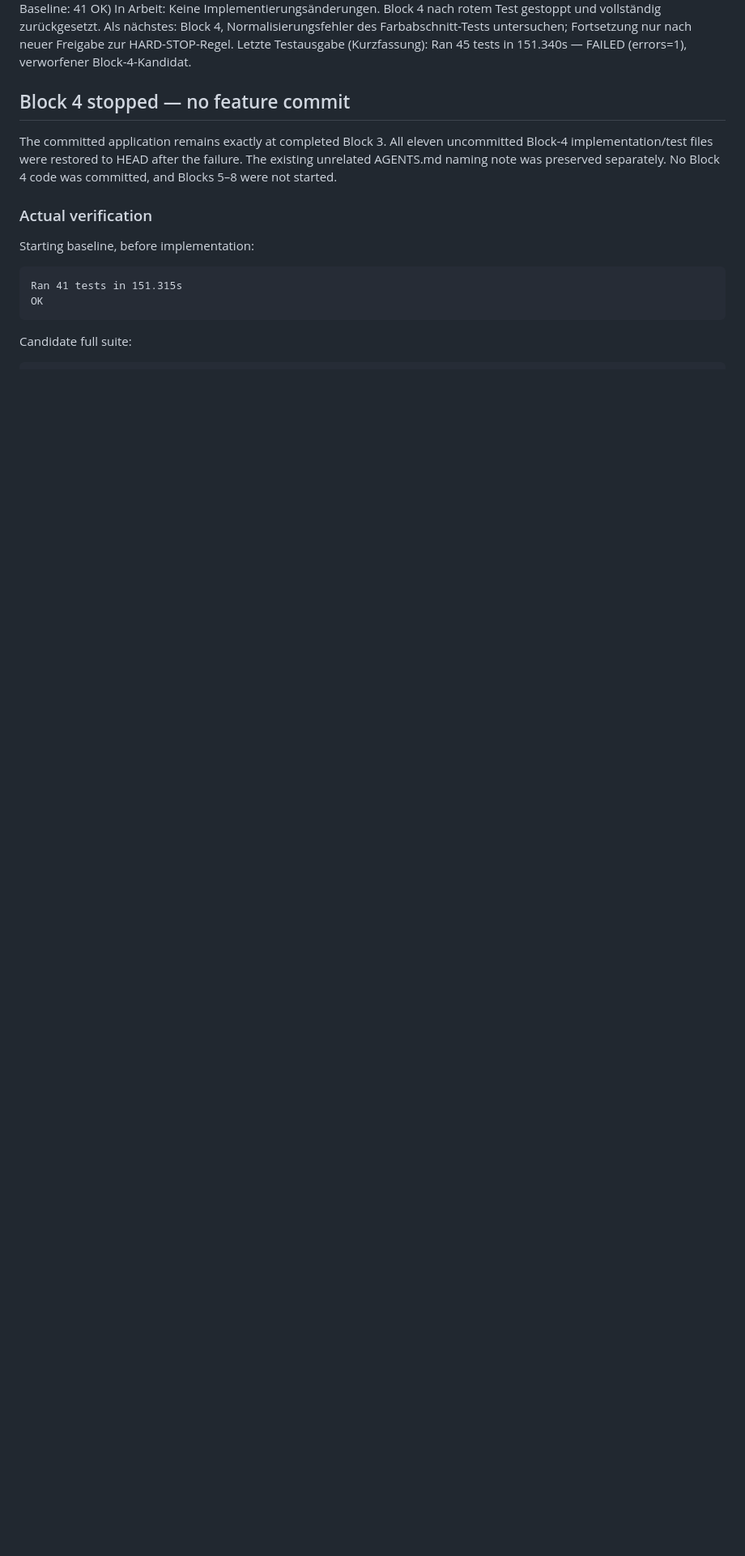
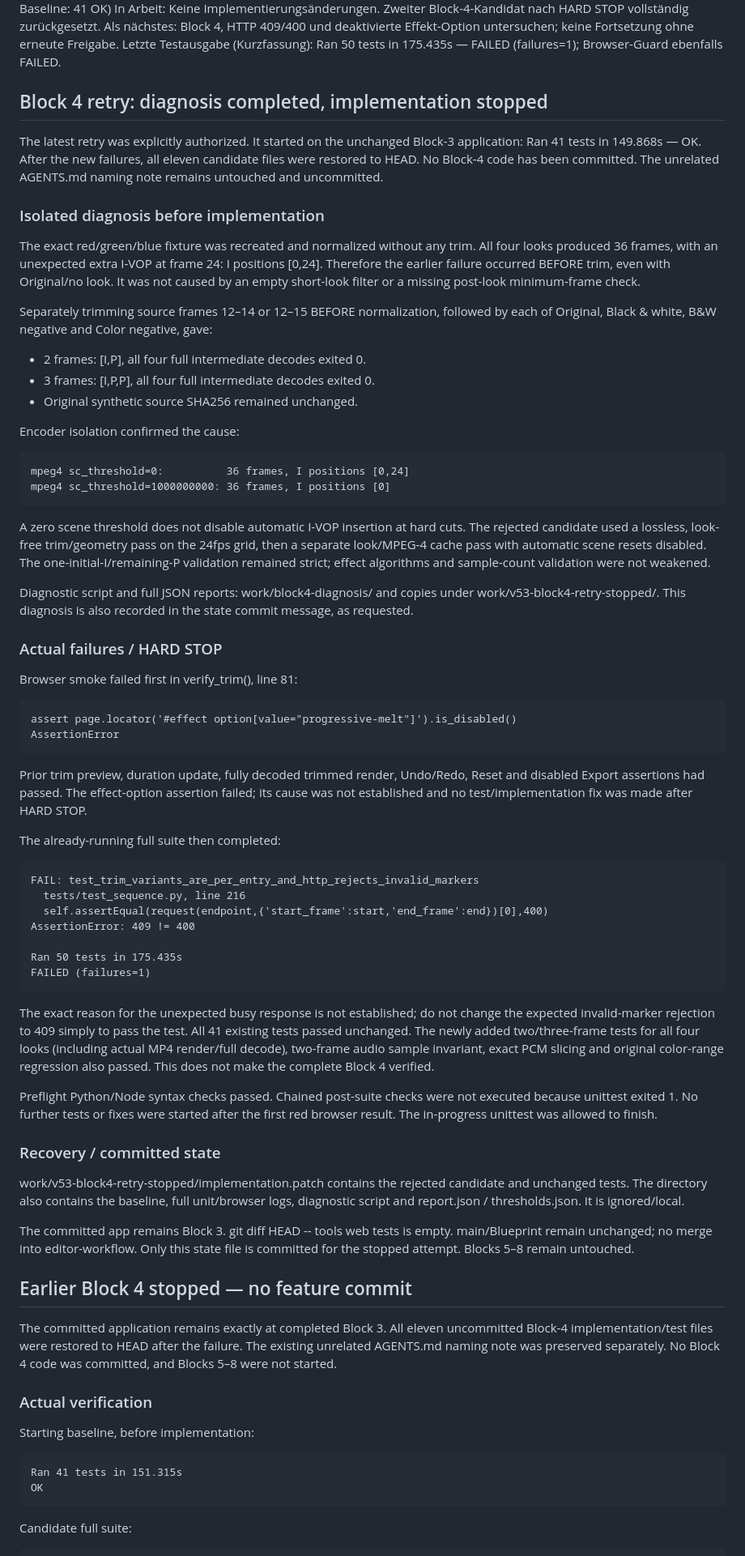
Before and after one commit to h333ndrik/h4moshlab, a Markdown page: V5_STATE.md, the part around one of its changes. Shown at 81% size. Rendered like a GitHub page; blank space fills up the shorter version.

Commit message:
state: record trim diagnosis and stop block 4 retry
Isolated reproduction: full 36-frame red/green/blue fixture yields I-VOPs at 0,24 with every look even before trim. Trimming to 2/3 frames first yields I,P / I,P,P and complete decode for all four looks. sc_threshold=0 does not disable automatic I insertion; 1000000000 yields only I at 0. Strict codec validation was retained.

Baseline: Ran 41 tests in 149.868s — OK. Candidate: Ran 50 tests in 175.435s — FAILED (failures=1), HTTP invalid-marker test got 409 instead of 400. Browser also FAILED on disabled Progressive Melt option after short trim. HARD STOP observed: no fixes/assertion changes after failure; all implementation files rolled back and patch/logs saved locally. Only state documentation committed.

````diff
--- a/V5_STATE.md
+++ b/V5_STATE.md
@@ -4,9 +4,95 @@ Letzter Stand: 2026-11-02 17:29 CET
 Abgeschlossen: Block 3 (commit cb893482d564c80b7d7fdc72eed78b73515f830d, Baseline: 41 OK)
-In Arbeit: Keine Implementierungsänderungen. Block 4 nach rotem Test gestoppt und vollständig zurückgesetzt.
-Als nächstes: Block 4, Normalisierungsfehler des Farbabschnitt-Tests untersuchen; Fortsetzung nur nach neuer Freigabe zur HARD-STOP-Regel.
-Letzte Testausgabe (Kurzfassung): Ran 45 tests in 151.340s — FAILED (errors=1), verworfener Block-4-Kandidat.
+In Arbeit: Keine Implementierungsänderungen. Zweiter Block-4-Kandidat nach HARD STOP vollständig zurückgesetzt.
+Als nächstes: Block 4, HTTP 409/400 und deaktivierte Effekt-Option untersuchen; keine Fortsetzung ohne erneute Freigabe.
+Letzte Testausgabe (Kurzfassung): Ran 50 tests in 175.435s — FAILED (failures=1); Browser-Guard ebenfalls FAILED.
 
-## Block 4 stopped — no feature commit
+## Block 4 retry: diagnosis completed, implementation stopped
+
+The latest retry was explicitly authorized. It started on the unchanged Block-3
+application: Ran 41 tests in 149.868s — OK. After the new failures, all eleven
+candidate files were restored to HEAD. No Block-4 code has been committed.
+The unrelated AGENTS.md naming note remains untouched and uncommitted.
+
+### Isolated diagnosis before implementation
+
+The exact red/green/blue fixture was recreated and normalized without any trim.
+All four looks produced 36 frames, with an unexpected extra I-VOP at frame 24:
+I positions [0,24]. Therefore the earlier failure occurred BEFORE trim, even with
+Original/no look. It was not caused by an empty short-look filter or a missing
+post-look minimum-frame check.
+
+Separately trimming source frames 12–14 or 12–15 BEFORE normalization, followed
+by each of Original, Black & white, B&W negative and Color negative, gave:
+
+- 2 frames: [I,P], all four full intermediate decodes exited 0.
+- 3 frames: [I,P,P], all four full intermediate decodes exited 0.
+- Original synthetic source SHA256 remained unchanged.
+
+Encoder isolation confirmed the cause:
+
+```text
+mpeg4 sc_threshold=0:          36 frames, I positions [0,24]
+mpeg4 sc_threshold=1000000000: 36 frames, I positions [0]
+```
+
+A zero scene threshold does not disable automatic I-VOP insertion at hard cuts.
+The rejected candidate used a lossless, look-free trim/geometry pass on the 24fps
+grid, then a separate look/MPEG-4 cache pass with automatic scene resets disabled.
+The one-initial-I/remaining-P validation remained strict; effect algorithms and
+sample-count validation were not weakened.
+
+Diagnostic script and full JSON reports: work/block4-diagnosis/ and copies under
+work/v53-block4-retry-stopped/. This diagnosis is also recorded in the state
+commit message, as requested.
+
+### Actual failures / HARD STOP
+
+Browser smoke failed first in verify_trim(), line 81:
+
+```text
+assert page.locator('#effect option[value="progressive-melt"]').is_disabled()
+AssertionError
+```
+
+Prior trim preview, duration update, fully decoded trimmed render, Undo/Redo,
+Reset and disabled Export assertions had passed. The effect-option assertion
+failed; its cause was not established and no test/implementation fix was made
+after HARD STOP.
+
+The already-running full suite then completed:
+
+```text
+FAIL: test_trim_variants_are_per_entry_and_http_rejects_invalid_markers
+  tests/test_sequence.py, line 216
+  self.assertEqual(request(endpoint,{'start_frame':start,'end_frame':end})[0],400)
+AssertionError: 409 != 400
+
+Ran 50 tests in 175.435s
+FAILED (failures=1)
+```
+
+The exact reason for the unexpected busy response is not established; do not
+change the expected invalid-marker rejection to 409 simply to pass the test.
+All 41 existing tests passed unchanged. The newly added two/three-frame tests
+for all four looks (including actual MP4 render/full decode), two-frame audio
+sample invariant, exact PCM slicing and original color-range regression also
+passed. This does not make the complete Block 4 verified.
+
+Preflight Python/Node syntax checks passed. Chained post-suite checks were not
+executed because unittest exited 1. No further tests or fixes were started after
+the first red browser result. The in-progress unittest was allowed to finish.
+
+### Recovery / committed state
+
+work/v53-block4-retry-stopped/implementation.patch contains the rejected candidate
+and unchanged tests. The directory also contains the baseline, full unit/browser
+logs, diagnostic script and report.json / thresholds.json. It is ignored/local.
+
+The committed app remains Block 3. git diff HEAD -- tools web tests is empty.
+main/Blueprint remain unchanged; no merge into editor-workflow. Only this state
+file is committed for the stopped attempt. Blocks 5–8 remain untouched.
+
+## Earlier Block 4 stopped — no feature commit
 
 The committed application remains exactly at completed Block 3. All eleven
 uncommitted Block-4 implementation/test files were restored to HEAD after the
````
Also changed, not shown: other parts of V5_STATE.md (+1 -1 lines).
